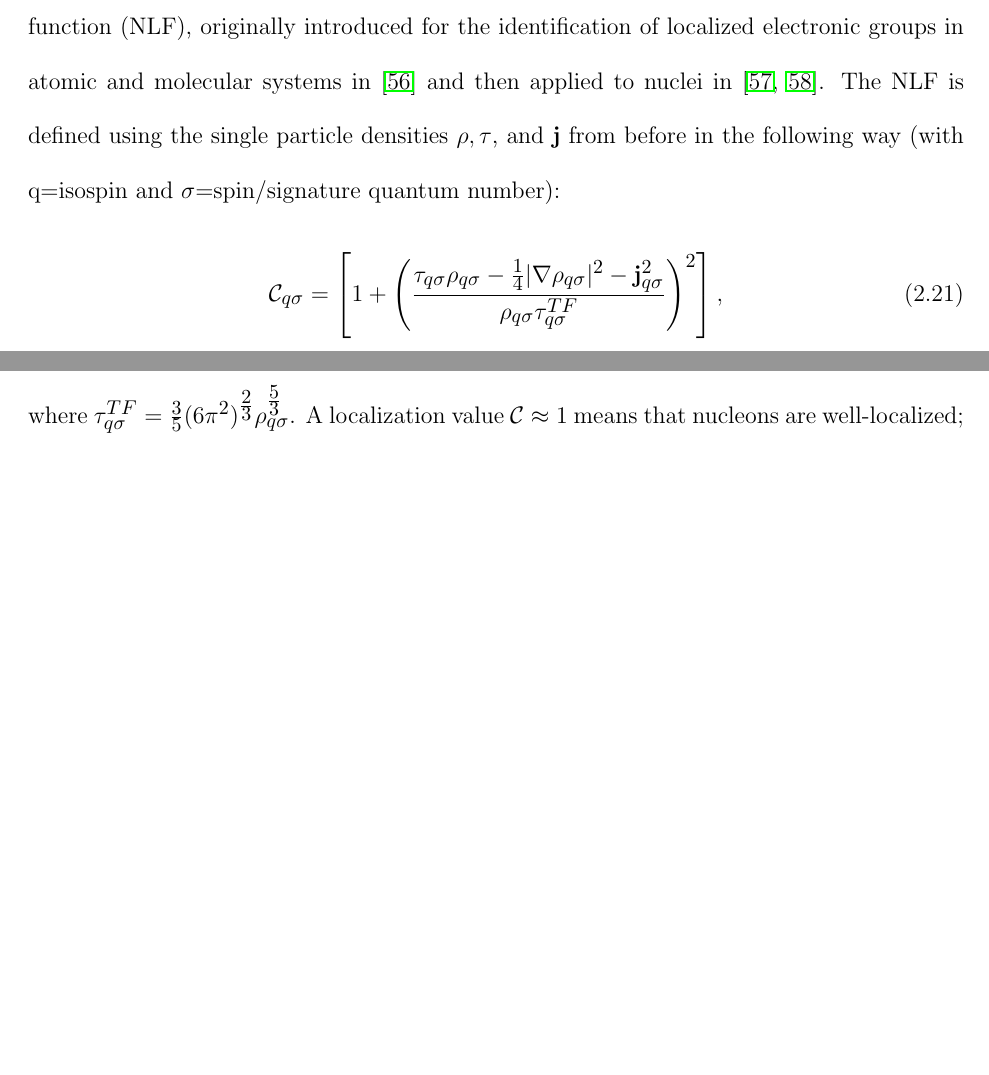
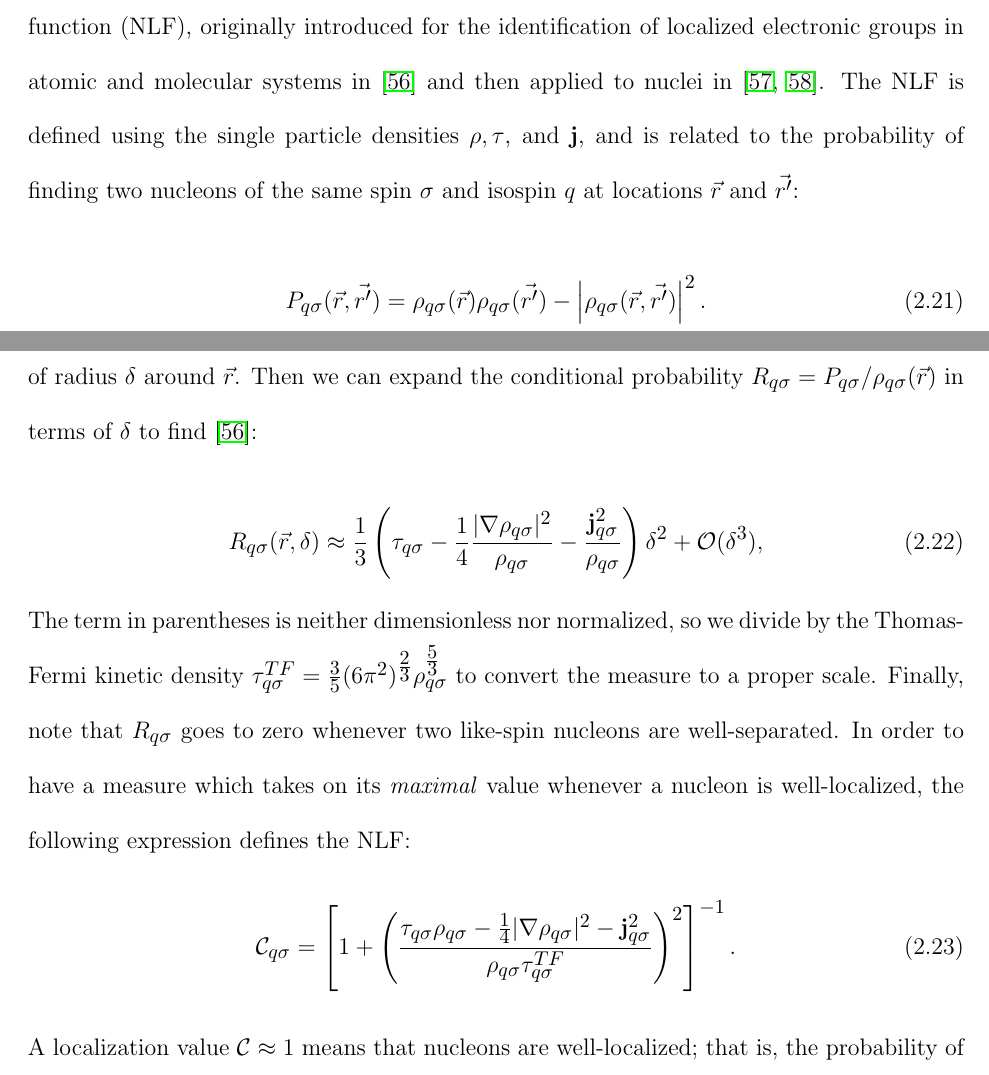
Before and after one commit to zachmath/thesis, a LaTeX thesis (thesis.tex, which reads TeX_files/chapter02.tex): two parts of pages 25 and 26 of 96 before the commit and two parts of pages 25 and 26 of 97 after it, joined at a grey line, cut so that both start at the same text, the shorter picture padded with empty space. Compiled offline with pdfLaTeX.

Commit message:
Added derivation of NLF

```diff
--- a/TeX_files/chapter02.tex
+++ b/TeX_files/chapter02.tex
@@ -179,12 +179,24 @@ The collective coordinates employed in this dissertation are described in the fo
 \end{tabular}
 
 \subsection{Nucleon localization function}\label{sect:locali}
-The major advantage nuclear DFT offers over microscopic-macroscopic models is a direct link to the underlying many-body structure. This can be visualized using the nucleon localization function (NLF), originally introduced for the identification of localized electronic groups in atomic and molecular systems in~\cite{Becke1990} and then applied to nuclei in~\cite{Reinhard2011,Zhang2016}. The NLF is defined using the single particle densities $\rho, \tau$, and \textbf{j} from before in the following way (with q=isospin and $\sigma$=spin/signature quantum number):
+The major advantage nuclear DFT offers over microscopic-macroscopic models is a direct link to the underlying many-body structure. This can be visualized using the nucleon localization function (NLF), originally introduced for the identification of localized electronic groups in atomic and molecular systems in~\cite{Becke1990} and then applied to nuclei in~\cite{Reinhard2011,Zhang2016}. The NLF is defined using the single particle densities $\rho, \tau$, and \textbf{j}, and is related to the probability of finding two nucleons of the same spin $\sigma$ and isospin $q$ at locations $\vec{r}$ and $\vec{r'}$:
+
 \begin{equation}
-\mathcal{C}_{q\sigma} = \left[1+\left(\frac{\tau_{q\sigma}\rho_{q\sigma}-\frac{1}{4}|\nabla\rho_{q\sigma}|^2-\mathbf{j}^2_{q\sigma}}{\rho_{q\sigma}\tau_{q\sigma}^{TF}}\right)^2\right],
+	P_{q\sigma}(\vec{r},\vec{r'}) = \rho_{q\sigma}(\vec{r})\rho_{q\sigma}(\vec{r'}) - \left|\rho_{q\sigma}(\vec{r},\vec{r'})\right|^2.
 \end{equation}
 
-\noindent where $\tau_{q\sigma}^{TF}=\frac{3}{5}(6\pi^2)^\frac{2}{3}\rho_{q\sigma}^\frac{5}{3}$. A localization value $\mathcal{C} \approx 1$ means that nucleons are well-localized; that is, the probability of finding two nucleons of equal spin and isospin in the same spatial region is low. A value of $\mathcal{C}=\frac{1}{2}$ corresponds to a Fermi gas of nucleons, as found in nuclear matter.
+Suppose we fix the location $\vec{r}$ of one nucleon, and consider only a small spherical region of radius $\delta$ around $\vec{r}$. Then we can expand the conditional probability $R_{q\sigma} = P_{q\sigma}/\rho_{q\sigma}(\vec{r})$ in terms of $\delta$ to find~\cite{Becke1990}:
+
+\begin{equation}
+	R_{q\sigma}(\vec{r},\delta) \approx \frac{1}{3} \left(\tau_{q\sigma}-\frac{1}{4}\frac{|\nabla\rho_{q\sigma}|^2}{\rho_{q\sigma}}-\frac{\mathbf{j}^2_{q\sigma}}{\rho_{q\sigma}}\right)\delta^2 + \mathcal{O}(\delta^3),
+\end{equation}
+
+\noindent The term in parentheses is neither dimensionless nor normalized, so we divide by the Thomas-Fermi kinetic density $\tau_{q\sigma}^{TF}=\frac{3}{5}(6\pi^2)^\frac{2}{3}\rho_{q\sigma}^\frac{5}{3}$ to convert the measure to a proper scale. Finally, note that $R_{q\sigma}$ goes to zero whenever two like-spin nucleons are well-separated. In order to have a measure which takes on its \textit{maximal} value whenever a nucleon is well-localized, the following expression defines the NLF:
+\begin{equation}
+\mathcal{C}_{q\sigma} = \left[1+\left(\frac{\tau_{q\sigma}\rho_{q\sigma}-\frac{1}{4}|\nabla\rho_{q\sigma}|^2-\mathbf{j}^2_{q\sigma}}{\rho_{q\sigma}\tau_{q\sigma}^{TF}}\right)^2\right]^{-1}.
+\end{equation}
+
+\noindent A localization value $\mathcal{C} \approx 1$ means that nucleons are well-localized; that is, the probability of finding two nucleons of equal spin and isospin in the same spatial region is low. A value of $\mathcal{C}=\frac{1}{2}$ corresponds to a Fermi gas of nucleons, as found in nuclear matter.
 
 \begin{figure}
 	\centering
```
